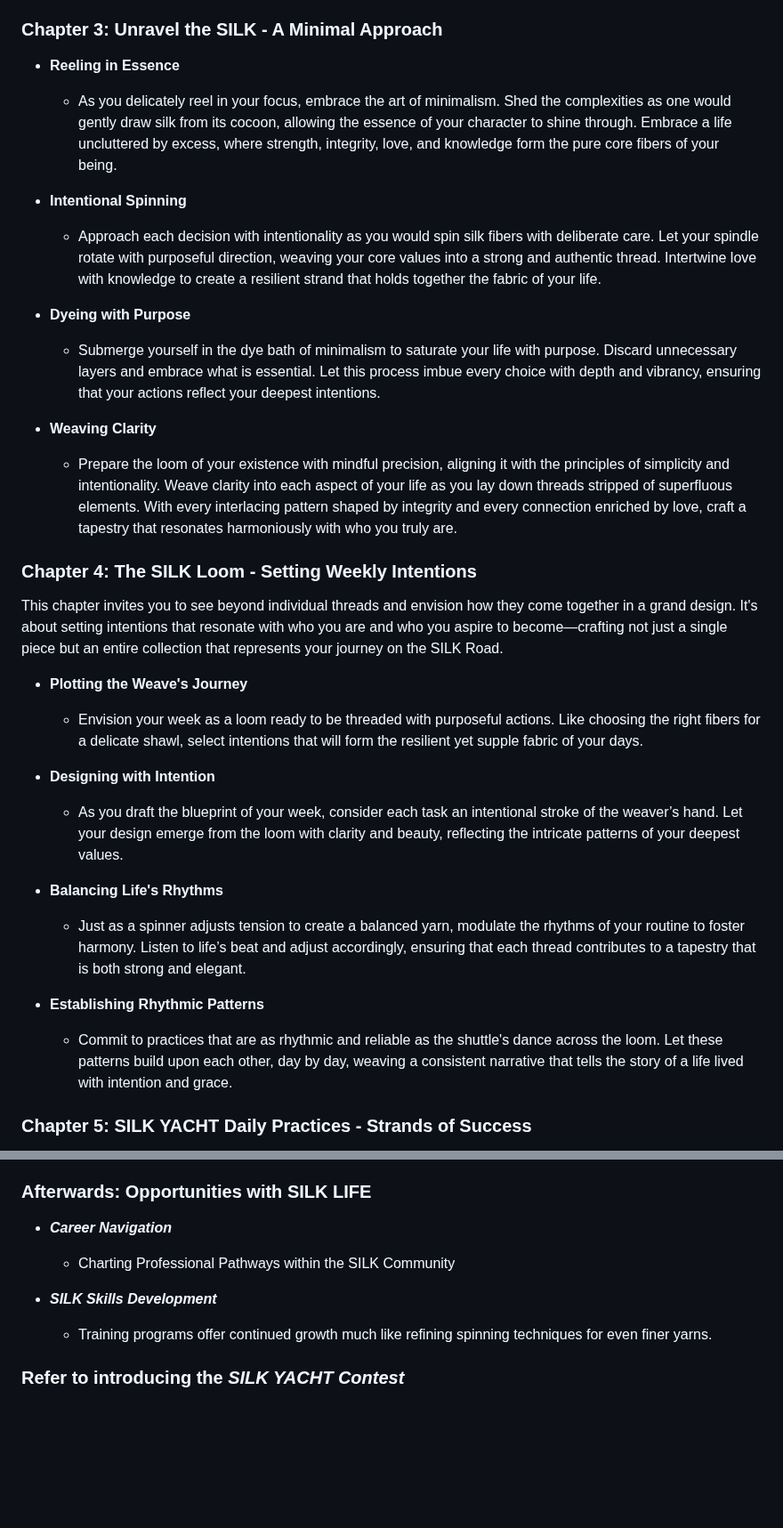
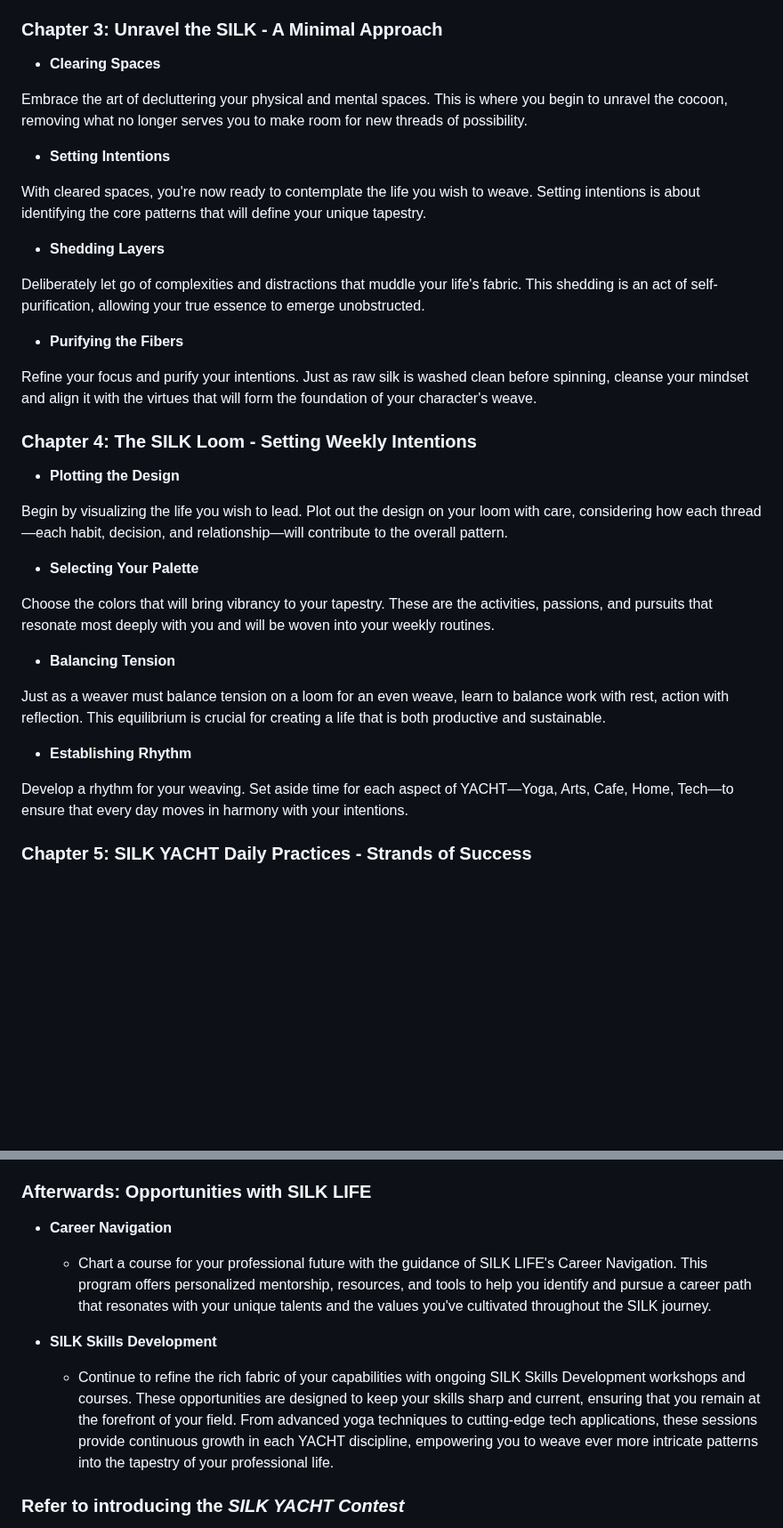
Before and after one commit to sizzzy/Silk-Corp-Guide, a Markdown page: research/SQ Notes/01-04-2024.md, 2 parts joined by grey strips. Shown at 89% size. Drawn GitHub-style; blank space fills up the shorter version.

```diff
--- a/research/SQ Notes/01-04-2024.md
+++ b/research/SQ Notes/01-04-2024.md
@@ -194,37 +194,38 @@ Embark on a journey where life's fibers are spun into a vibrant tapestry. The SI
 
 ### Chapter 3: Unravel the SILK - A Minimal Approach
 
-- **Reeling in Essence**
+- **Clearing Spaces**
 
-  - As you delicately reel in your focus, embrace the art of minimalism. Shed the complexities as one would gently draw silk from its cocoon, allowing the essence of your character to shine through. Embrace a life uncluttered by excess, where strength, integrity, love, and knowledge form the pure core fibers of your being.
+Embrace the art of decluttering your physical and mental spaces. This is where you begin to unravel the cocoon, removing what no longer serves you to make room for new threads of possibility.
 
-- **Intentional Spinning**
+- **Setting Intentions**
 
-  - Approach each decision with intentionality as you would spin silk fibers with deliberate care. Let your spindle rotate with purposeful direction, weaving your core values into a strong and authentic thread. Intertwine love with knowledge to create a resilient strand that holds together the fabric of your life.
+With cleared spaces, you're now ready to contemplate the life you wish to weave. Setting intentions is about identifying the core patterns that will define your unique tapestry.
 
-- **Dyeing with Purpose**
+- **Shedding Layers**
 
-  - Submerge yourself in the dye bath of minimalism to saturate your life with purpose. Discard unnecessary layers and embrace what is essential. Let this process imbue every choice with depth and vibrancy, ensuring that your actions reflect your deepest intentions.
+Deliberately let go of complexities and distractions that muddle your life's fabric. This shedding is an act of self-purification, allowing your true essence to emerge unobstructed.
 
-- **Weaving Clarity**
+- **Purifying the Fibers**
 
-  - Prepare the loom of your existence with mindful precision, aligning it with the principles of simplicity and intentionality. Weave clarity into each aspect of your life as you lay down threads stripped of superfluous elements. With every interlacing pattern shaped by integrity and every connection enriched by love, craft a tapestry that resonates harmoniously with who you truly are.
-
+Refine your focus and purify your intentions. Just as raw silk is washed clean before spinning, cleanse your mindset and align it with the virtues that will form the foundation of your character's weave.
 
 ### Chapter 4: The SILK Loom - Setting Weekly Intentions
-This chapter invites you to see beyond individual threads and envision how they come together in a grand design. It's about setting intentions that resonate with who you are and who you aspire to become—crafting not just a single piece but an entire collection that represents your journey on the SILK Road.
+- **Plotting the Design**
 
-- **Plotting the Weave's Journey**
-   - Envision your week as a loom ready to be threaded with purposeful actions. Like choosing the right fibers for a delicate shawl, select intentions that will form the resilient yet supple fabric of your days.
+Begin by visualizing the life you wish to lead. Plot out the design on your loom with care, considering how each thread—each habit, decision, and relationship—will contribute to the overall pattern.
 
-- **Designing with Intention**
-   - As you draft the blueprint of your week, consider each task an intentional stroke of the weaver’s hand. Let your design emerge from the loom with clarity and beauty, reflecting the intricate patterns of your deepest values.
+- **Selecting Your Palette**
 
-- **Balancing Life's Rhythms**
-   - Just as a spinner adjusts tension to create a balanced yarn, modulate the rhythms of your routine to foster harmony. Listen to life’s beat and adjust accordingly, ensuring that each thread contributes to a tapestry that is both strong and elegant.
+Choose the colors that will bring vibrancy to your tapestry. These are the activities, passions, and pursuits that resonate most deeply with you and will be woven into your weekly routines.
 
-- **Establishing Rhythmic Patterns**
-   - Commit to practices that are as rhythmic and reliable as the shuttle's dance across the loom. Let these patterns build upon each other, day by day, weaving a consistent narrative that tells the story of a life lived with intention and grace.
+- **Balancing Tension**
+
+Just as a weaver must balance tension on a loom for an even weave, learn to balance work with rest, action with reflection. This equilibrium is crucial for creating a life that is both productive and sustainable.
+
+- **Establishing Rhythm**
+
+Develop a rhythm for your weaving. Set aside time for each aspect of YACHT—Yoga, Arts, Cafe, Home, Tech—to ensure that every day moves in harmony with your intentions.
 
 ### Chapter 5: SILK YACHT Daily Practices - Strands of Success
 
@@ -358,11 +364,11 @@ SILK Life Program ensures that each activity—each strand—adds depth, functio
 
 ### Afterwards: Opportunities with SILK LIFE
 
-- ***Career Navigation***
-     -  Charting Professional Pathways within the SILK Community
+- **Career Navigation**
+     -  Chart a course for your professional future with the guidance of SILK LIFE's Career Navigation. This program offers personalized mentorship, resources, and tools to help you identify and pursue a career path that resonates with your unique talents and the values you've cultivated throughout the SILK journey.
 
-- ***SILK Skills Development***
-     -  Training programs offer continued growth much like refining spinning techniques for even finer yarns.
+- **SILK Skills Development**
+     -  Continue to refine the rich fabric of your capabilities with ongoing SILK Skills Development workshops and courses. These opportunities are designed to keep your skills sharp and current, ensuring that you remain at the forefront of your field. From advanced yoga techniques to cutting-edge tech applications, these sessions provide continuous growth in each YACHT discipline, empowering you to weave ever more intricate patterns into the tapestry of your professional life.
 
 ### Refer to introducing the ***SILK YACHT Contest***
 - Encourage participants to document their daily activities creatively. Engage peers in celebrating individual journeys through community voting. Open doors to exclusive rewards & experiences much like unveiling a newly completed tapestry at an artisan market.
```
Also changed, not shown: other parts of research/SQ Notes/01-04-2024.md (+50 -45 lines).
